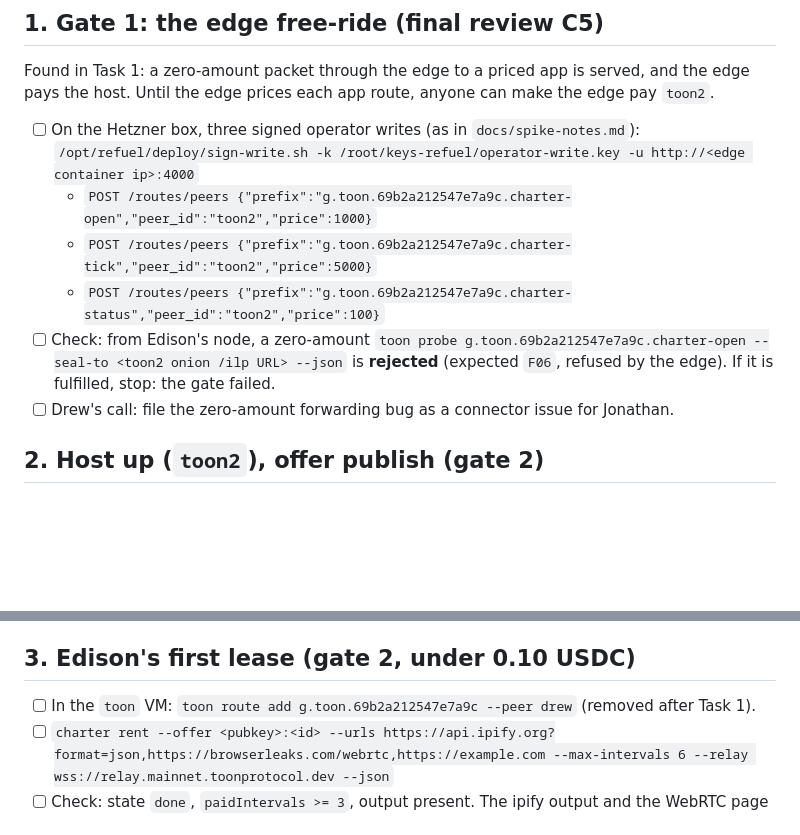
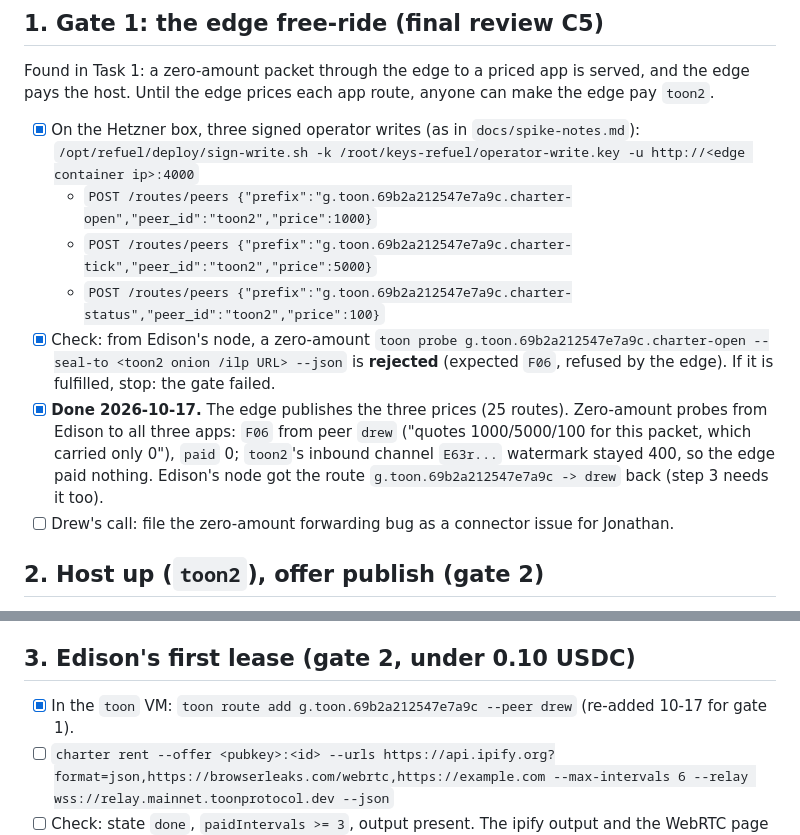
Before and after one commit to drew-dot-com/charter, a Markdown page: docs/demo.md, 2 parts joined by grey strips. GitHub-like rendering; blank space fills up the shorter version.

Commit message:
docs: gate 1 done, the edge prices the three Charter apps and refuses zero-amount packets
Co-Authored-By: Claude Opus 5.5 <noreply@anthropic.com>

```diff
--- a/docs/demo.md
+++ b/docs/demo.md
@@ -47,13 +47,17 @@ In `toon2` only:
 Found in Task 1: a zero-amount packet through the edge to a priced app is served, and the edge pays
 the host. Until the edge prices each app route, anyone can make the edge pay `toon2`.
 
-- [ ] On the Hetzner box, three signed operator writes (as in `docs/spike-notes.md`):
+- [x] On the Hetzner box, three signed operator writes (as in `docs/spike-notes.md`):
   `/opt/refuel/deploy/sign-write.sh -k /root/keys-refuel/operator-write.key -u http://<edge container ip>:4000`
   - `POST /routes/peers {"prefix":"g.toon.69b2a212547e7a9c.charter-open","peer_id":"toon2","price":1000}`
   - `POST /routes/peers {"prefix":"g.toon.69b2a212547e7a9c.charter-tick","peer_id":"toon2","price":5000}`
   - `POST /routes/peers {"prefix":"g.toon.69b2a212547e7a9c.charter-status","peer_id":"toon2","price":100}`
-- [ ] Check: from Edison's node, a zero-amount `toon probe g.toon.69b2a212547e7a9c.charter-open --seal-to <toon2 onion /ilp URL> --json`
+- [x] Check: from Edison's node, a zero-amount `toon probe g.toon.69b2a212547e7a9c.charter-open --seal-to <toon2 onion /ilp URL> --json`
   is **rejected** (expected `F06`, refused by the edge). If it is fulfilled, stop: the gate failed.
+- [x] **Done 2026-10-17.** The edge publishes the three prices (25 routes). Zero-amount probes from
+  Edison to all three apps: `F06` from peer `drew` ("quotes 1000/5000/100 for this packet, which carried
+  only 0"), `paid` 0; `toon2`'s inbound channel `E63r...` watermark stayed 400, so the edge paid nothing.
+  Edison's node got the route `g.toon.69b2a212547e7a9c -> drew` back (step 3 needs it too).
 - [ ] Drew's call: file the zero-amount forwarding bug as a connector issue for Jonathan.
 
 ## 2. Host up (`toon2`), offer publish (gate 2)
@@ -74,7 +78,7 @@ the host. Until the edge prices each app route, anyone can make the edge pay `to
 
 ## 3. Edison's first lease (gate 2, under 0.10 USDC)
 
-- [ ] In the `toon` VM: `toon route add g.toon.69b2a212547e7a9c --peer drew` (removed after Task 1).
+- [x] In the `toon` VM: `toon route add g.toon.69b2a212547e7a9c --peer drew` (re-added 10-17 for gate 1).
 - [ ] `charter rent --offer <pubkey>:<id> --urls https://api.ipify.org?format=json,https://browserleaks.com/webrtc,https://example.com --max-intervals 6 --relay wss://relay.mainnet.toonprotocol.dev --json`
 - [ ] Check: state `done`, `paidIntervals >= 3`, output present. The ipify output and the WebRTC page
   show an exit IP and no candidate that is Drew's home IP.
```
